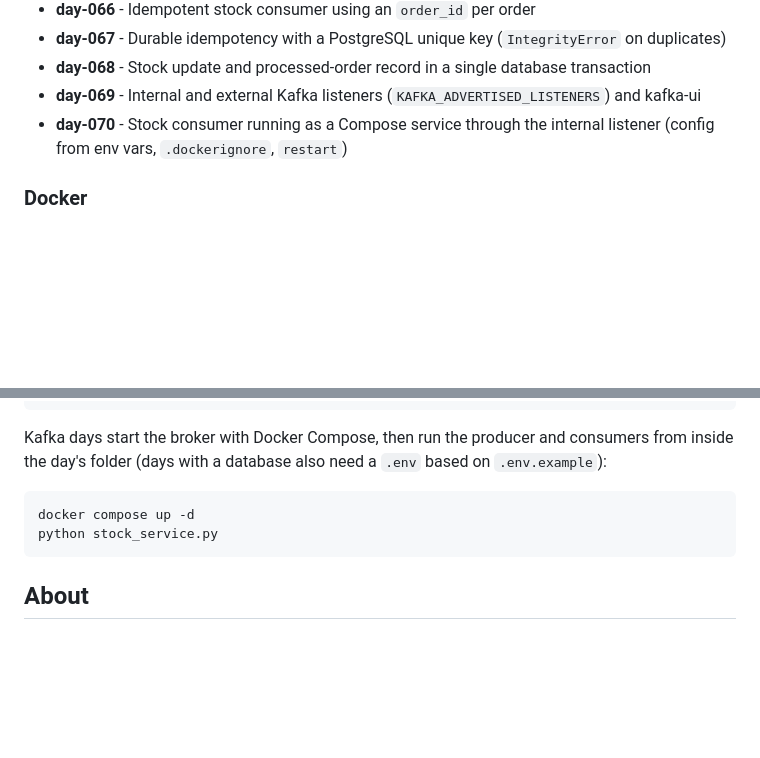
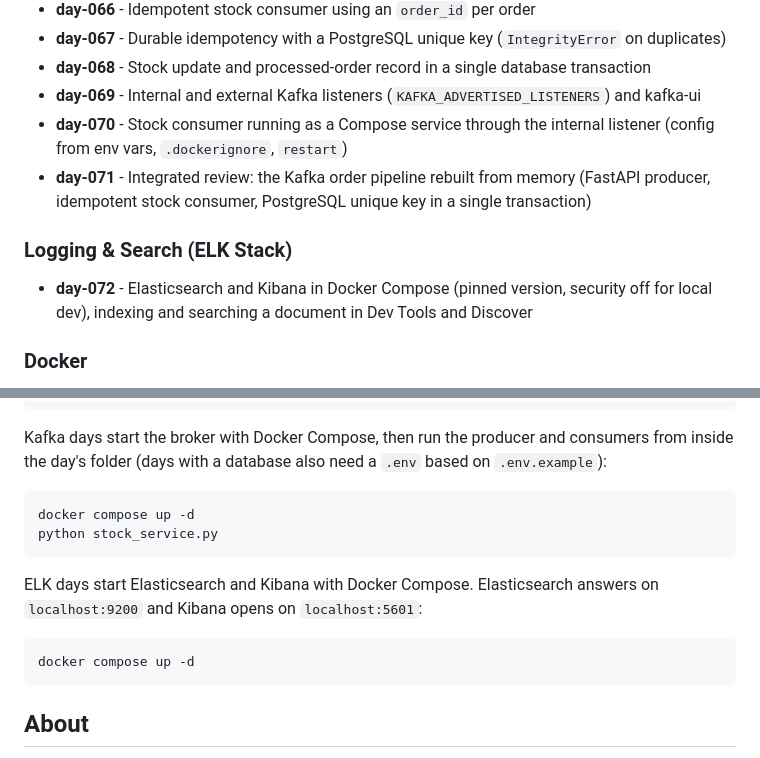
Before and after one commit to ilucasoliveira/daily-python-exercises, a Markdown page: README.md, 2 parts joined by grey strips. GitHub-like rendering; blank space fills up the shorter version.

Commit message:
docs: update readme through day-072

```diff
--- a/README.md
+++ b/README.md
@@ -95,6 +95,11 @@ The weekly rhythm mixes Python fundamentals with practical back-end tools: sever
 - **day-068** - Stock update and processed-order record in a single database transaction
 - **day-069** - Internal and external Kafka listeners (`KAFKA_ADVERTISED_LISTENERS`) and kafka-ui
 - **day-070** - Stock consumer running as a Compose service through the internal listener (config from env vars, `.dockerignore`, `restart`)
+- **day-071** - Integrated review: the Kafka order pipeline rebuilt from memory (FastAPI producer, idempotent stock consumer, PostgreSQL unique key in a single transaction)
+
+### Logging & Search (ELK Stack)
+
+- **day-072** - Elasticsearch and Kibana in Docker Compose (pinned version, security off for local dev), indexing and searching a document in Dev Tools and Discover
 
 ### Docker
 
@@ -141,6 +146,10 @@ Kafka days start the broker with Docker Compose, then run the producer and consu
     docker compose up -d
     python stock_service.py
 
+ELK days start Elasticsearch and Kibana with Docker Compose. Elasticsearch answers on `localhost:9200` and Kibana opens on `localhost:5601`:
+
+    docker compose up -d
+
 ## About
 
 I'm a Python full-stack developer with a back-end focus, using this repository to build consistency and document my progress one day at a time.
```
